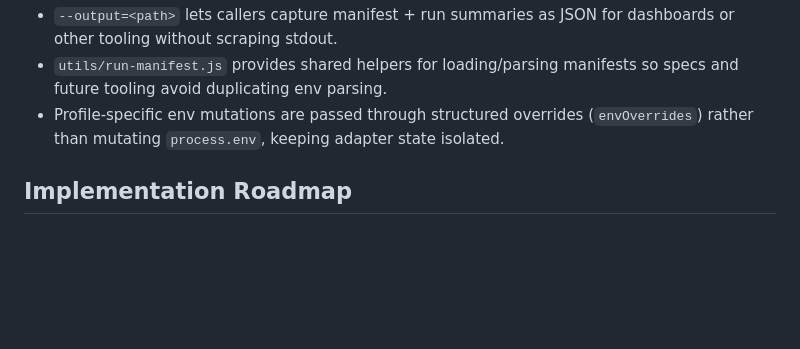
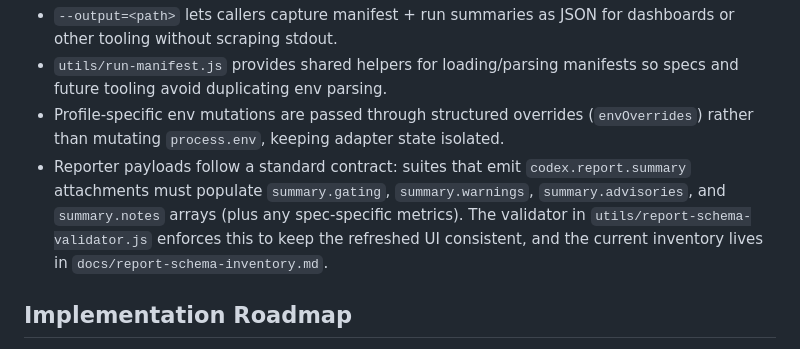
Before and after one commit to SpyrosBou/website-testing, a Markdown page: SPEC.md, the part around the change. Rendered like a GitHub page; blank space fills up the shorter version.

```diff
--- a/SPEC.md
+++ b/SPEC.md
@@ -30,6 +30,7 @@
 - `--output=<path>` lets callers capture manifest + run summaries as JSON for dashboards or other tooling without scraping stdout.
 - `utils/run-manifest.js` provides shared helpers for loading/parsing manifests so specs and future tooling avoid duplicating env parsing.
 - Profile-specific env mutations are passed through structured overrides (`envOverrides`) rather than mutating `process.env`, keeping adapter state isolated.
+- Reporter payloads follow a standard contract: suites that emit `codex.report.summary` attachments must populate `summary.gating`, `summary.warnings`, `summary.advisories`, and `summary.notes` arrays (plus any spec-specific metrics). The validator in `utils/report-schema-validator.js` enforces this to keep the refreshed UI consistent, and the current inventory lives in `docs/report-schema-inventory.md`.
 
 ## Implementation Roadmap
 
```
Also changed, not shown: README.md (+6 -0 lines), docs/reporting-redesign-roadmap.md (+1 -0 lines).
